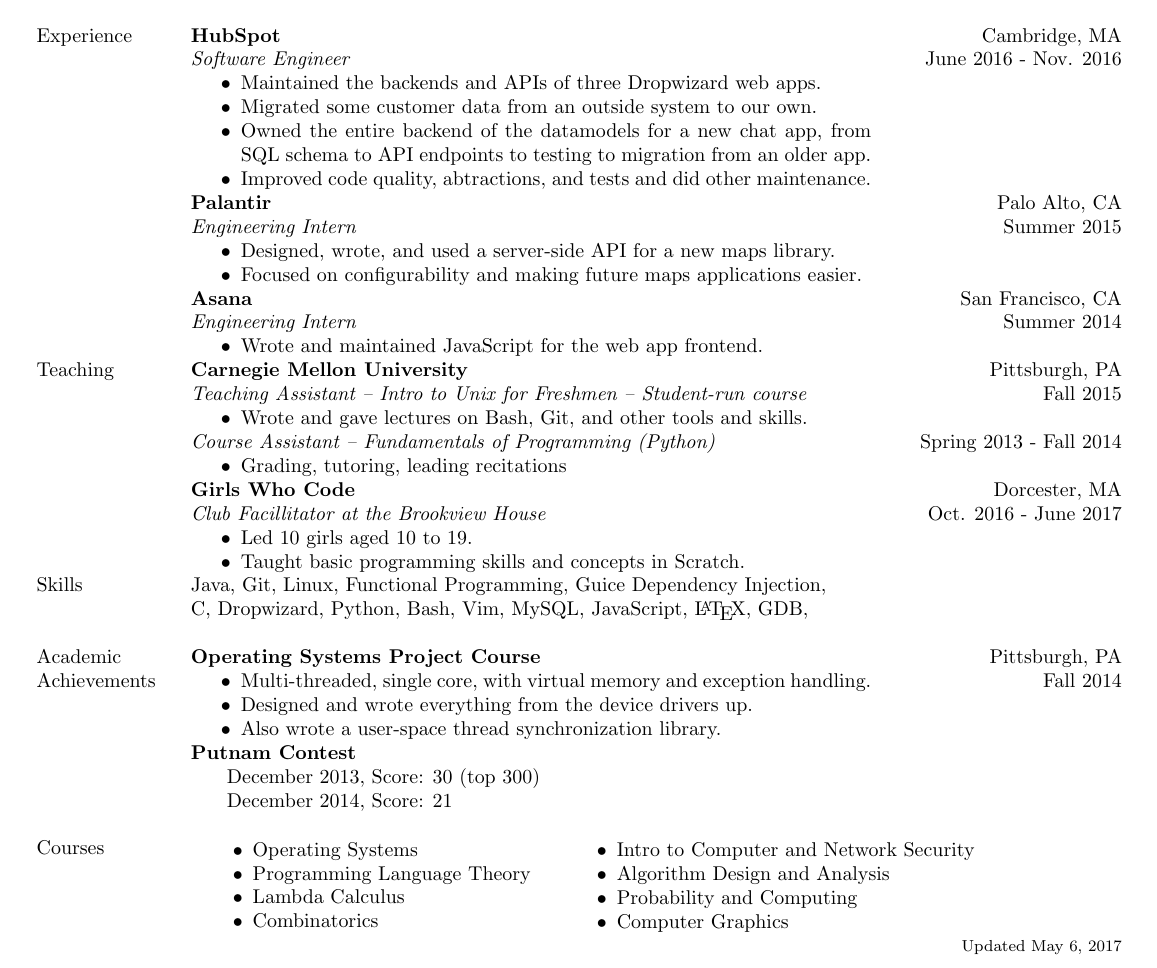
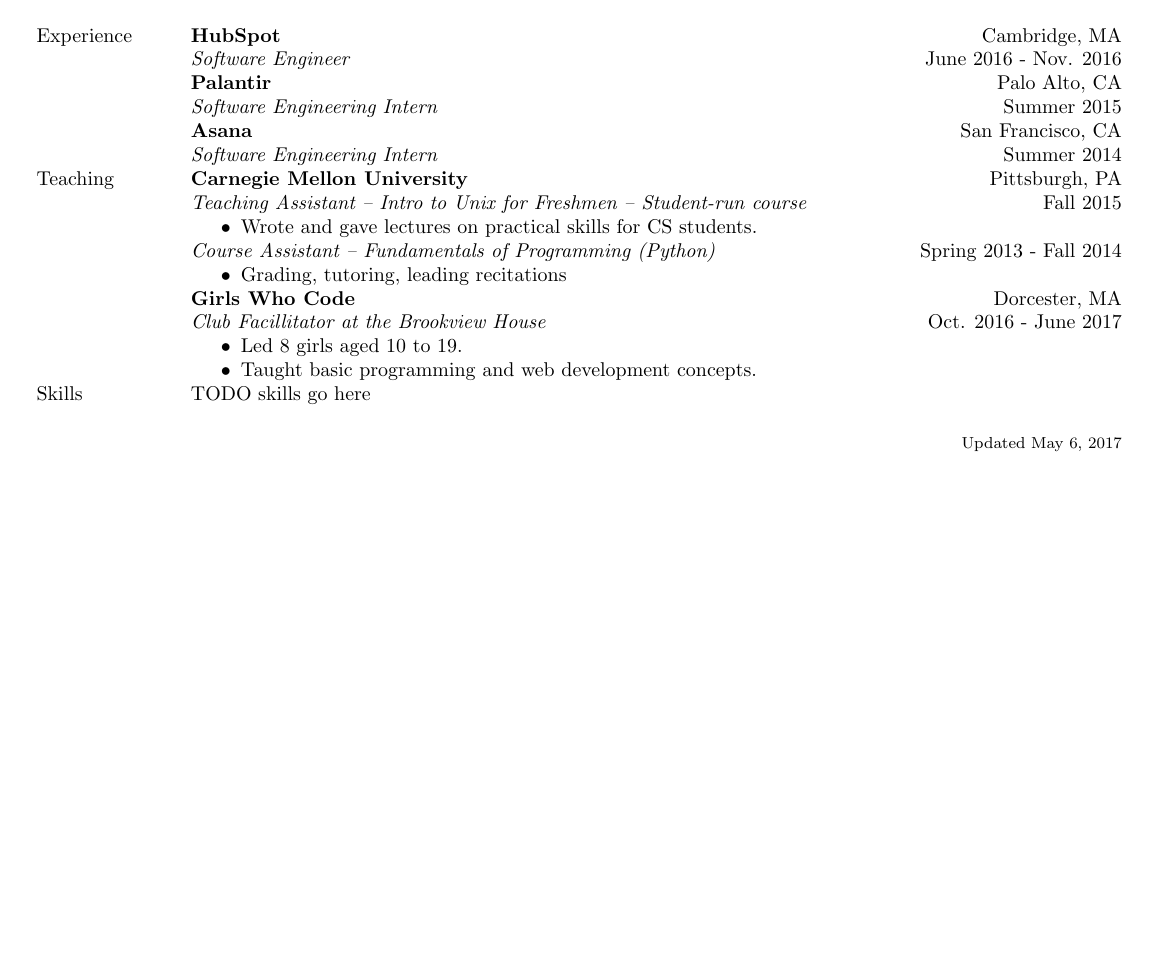
Before and after one commit to skyqrose/resume, a LaTeX CV (resume.tex): part of the page, cut so that both start at the same text, the shorter picture padded with empty space. Compiled offline with pdfLaTeX.

Commit message:
start adapting for bike jobs. remove unnecessary CS details

```diff
--- a/resume.tex
+++ b/resume.tex
@@ -69,31 +69,15 @@
 % end Education
 
 \sectionheading{Experience}
-& \experiencesection{HubSpot}{Software Engineer}{Cambridge, MA}{June 2016 - Nov. 2016}{
-\begin{itemize}
-\item Maintained the backends and APIs of three Dropwizard web apps.
-\item Migrated some customer data from an outside system to our own.
-\item Owned the entire backend of the datamodels for a new chat app, from SQL schema to API endpoints to testing to migration from an older app.
-\item Improved code quality, abtractions, and tests and did other maintenance.
-\end{itemize}
-} \\
-& \experiencesection{Palantir}{Engineering Intern}{Palo Alto, CA}{Summer 2015}{
-\begin{itemize}
-\item Designed, wrote, and used a server-side API for a new maps library.
-\item Focused on configurability and making future maps applications easier.
-\end{itemize}
-}\\
-& \experiencesection{Asana}{Engineering Intern}{San Francisco, CA}{Summer 2014}{
-\begin{itemize}
-\item Wrote and maintained JavaScript for the web app frontend.
-\end{itemize}
-}\\
+& \experiencesection{HubSpot}{Software Engineer}{Cambridge, MA}{June 2016 - Nov. 2016}{} \\
+& \experiencesection{Palantir}{Software Engineering Intern}{Palo Alto, CA}{Summer 2015}{}\\
+& \experiencesection{Asana}{Software Engineering Intern}{San Francisco, CA}{Summer 2014}{}\\
 % end Experience
 
 \sectionheading{Teaching}
 & \experiencesection {Carnegie Mellon University} {Teaching Assistant -- Intro to Unix for Freshmen -- Student-run course} {Pittsburgh, PA} {Fall 2015 \newline $ $ \newline Spring 2013 - Fall 2014}{
 \begin{itemize}
-\item Wrote and gave lectures on Bash, Git, and other tools and skills.
+\item Wrote and gave lectures on practical skills for CS students.
 \end{itemize}
 \emph{Course Assistant -- Fundamentals of Programming (Python)}
 \begin{itemize}
@@ -103,68 +87,17 @@
 
 & \experiencesection{Girls Who Code}{Club Facillitator at the Brookview House}{Dorcester, MA}{Oct. 2016 - June 2017}{
 \begin{itemize}
-\item Led 10 girls aged 10 to 19.
-\item Taught basic programming skills and concepts in Scratch.
+\item Led 8 girls aged 10 to 19.
+\item Taught basic programming and web development concepts.
 \end{itemize}
 }\\
 % end Teaching
 
 \sectionheading{Skills}
 &
-Java, Git, Linux, Functional Programming, Guice Dependency Injection, \newline
-C, Dropwizard, Python, Bash, Vim, MySQL, JavaScript, \LaTeX, GDB, \newline
+TODO skills go here \newline
 & \\
 % end Skills
-
-\sectionheading{Academic Achievements}
-&
-\textbf{Operating Systems Project Course}
-\begin{itemize}
-\item Multi-threaded, single core, with virtual memory and exception handling.
-\item Designed and wrote everything from the device drivers up.
-\item Also wrote a user-space thread synchronization library.
-\end{itemize}
-&
-{\RaggedLeft
-Pittsburgh, PA \newline
-Fall 2014 \newline
-}
-\\
-
-&
-\textbf{Putnam Contest} \newline
-\setlength{\parindent}{0.25in}
-\indent December 2013, Score: 30 (top 300)\newline
-\indent December 2014, Score: 21 \newline
-&
-\\
-% end Academic Achievements
-
-\sectionheading{Courses}
-&
-\multicolumn{2}{l}{
-\begin{tabular}[t]{p{6cm} p{8cm}}
-\vspace{-.22cm}
-\begin{itemize}
-%short names
-\item Operating Systems
-\item Programming Language Theory
-\item Lambda Calculus
-\item Combinatorics
-\end{itemize}
-&
-\vspace{-.22cm}
-\begin{itemize}
-%long names
-\item Intro to Computer and Network Security
-\item Algorithm Design and Analysis
-\item Probability and Computing
-\item Computer Graphics
-\end{itemize}
-\\
-\end{tabular}
-} \\
-% end Courses
 
 & & {\RaggedLeft\footnotesize Updated \today{}\newline} \\
 
```
Also changed, not shown: addToResume.txt (+21 -0 lines), sky_rose.pdf.
